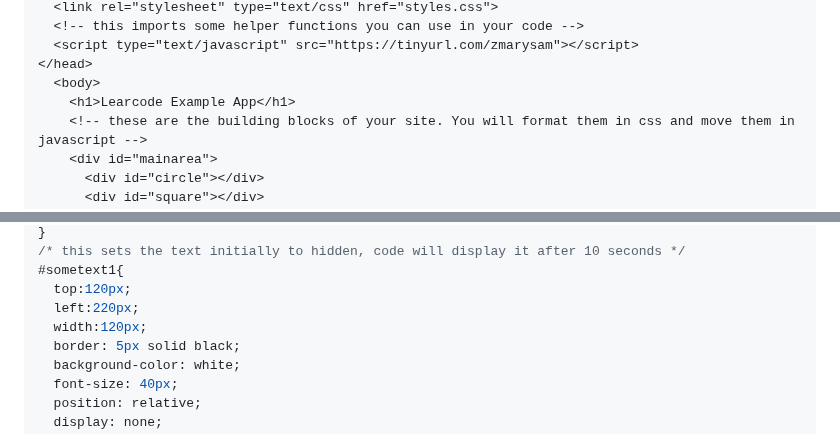
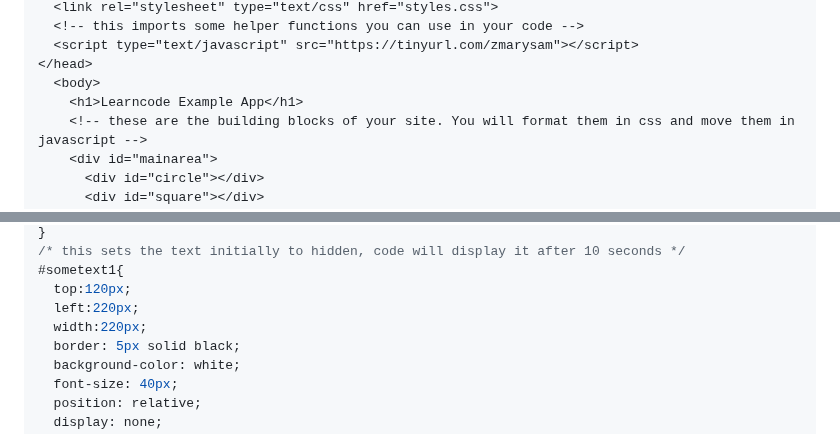
Before and after one commit to gormanlearncode/learncode, a Markdown page: README.md, 2 parts joined by grey strips. Rendered like a GitHub page.

```diff
--- a/README.md
+++ b/README.md
@@ -23,7 +23,7 @@ You can see this example running here: https://gormanlearncode.github.io/learnco
   <script type="text/javascript" src="https://tinyurl.com/zmarysam"></script>
 </head>
   <body>
-    <h1>Learcode Example App</h1>
+    <h1>Learncode Example App</h1>
     <!-- these are the building blocks of your site. You will format them in css and move them in javascript -->
     <div id="mainarea">
       <div id="circle"></div>
@@ -76,7 +76,7 @@ You can see this example running here: https://gormanlearncode.github.io/learnco
 #sometext1{
   top:120px;
   left:220px;
-  width:120px;
+  width:220px;
   border: 5px solid black;
   background-color: white;
   font-size: 40px;
```
